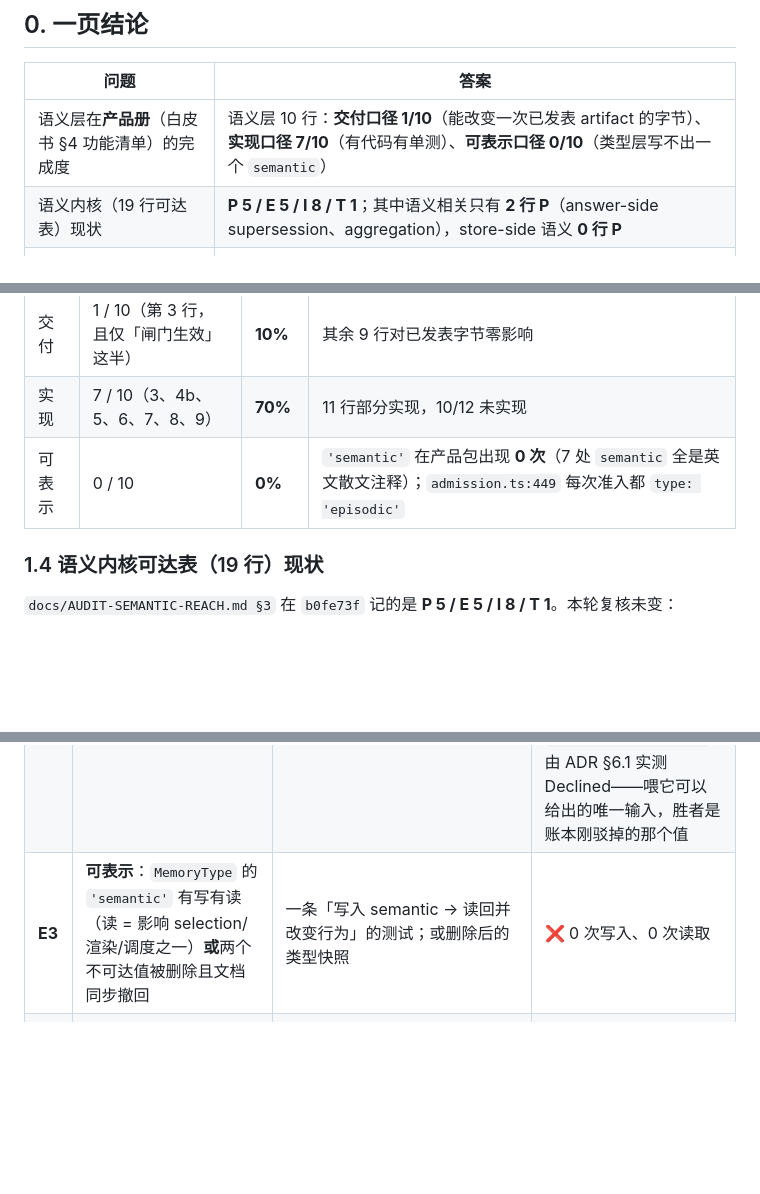
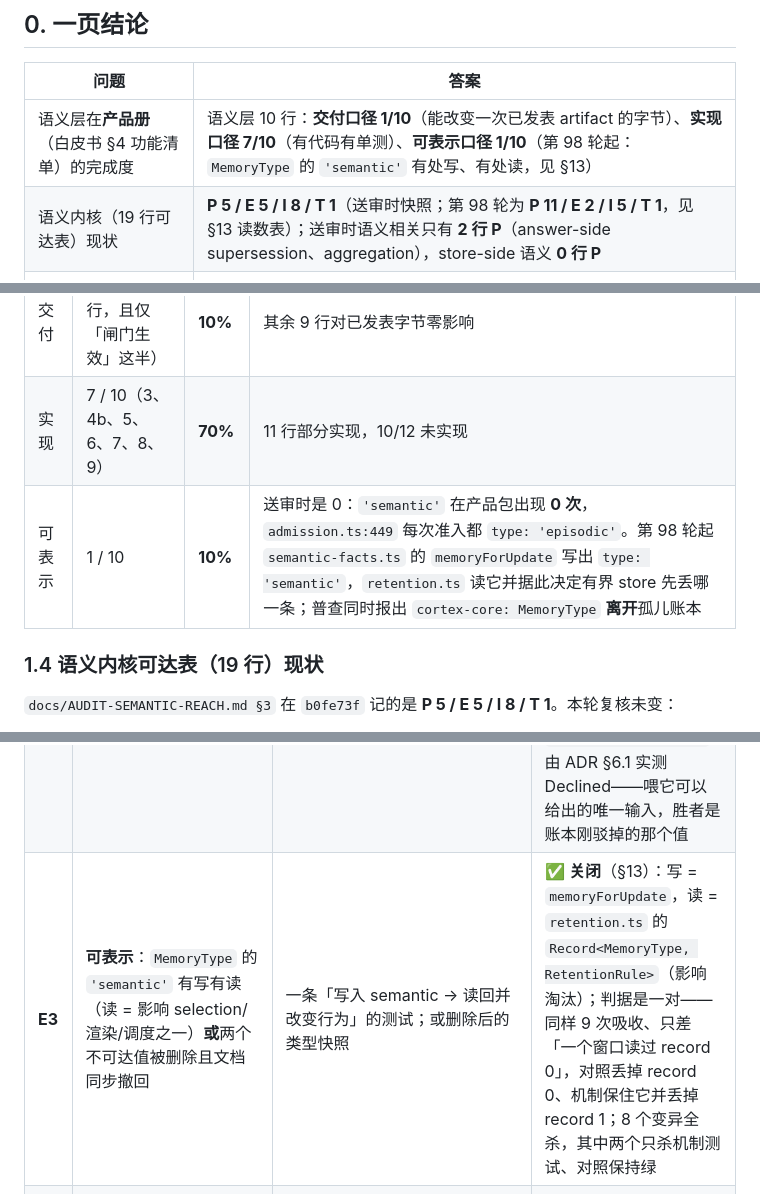
Before and after one commit to AgentiX-E/cortex-docs, a Markdown page: docs/06-semantic-layer-completion.md, 3 parts joined by grey strips. Rendered like a GitHub page; blank space fills up the shorter version.

Commit message:
docs: 产品册可表示口径 0/10 -> 1/10，E3 判据表改绿
E3 关闭的实质是「可表示」这一列不再为 0： 的  第一次有处写
（）、有处读（ 的类型表，影响有界 store 的淘汰）。

送审时的三条口径因此变成 交付 1/10、实现 7/10、可表示 1/10；§1.2 的 reach 快照保留为
送审时的 P 5/E 5/I 8/T 1，并注明第 98 轮为 P 11/E 2/I 5/T 1。

```diff
--- a/docs/06-semantic-layer-completion.md
+++ b/docs/06-semantic-layer-completion.md
@@ -20,8 +20,8 @@ pnpm check                                    # 绿
 
 | 问题 | 答案 |
 | --- | --- |
-| 语义层在**产品册**（白皮书 §4 功能清单）的完成度 | 语义层 10 行：**交付口径 1/10**（能改变一次已发表 artifact 的字节）、**实现口径 7/10**（有代码有单测）、**可表示口径 0/10**（类型层写不出一个 `semantic`） |
-| 语义内核（19 行可达表）现状 | **P 5 / E 5 / I 8 / T 1**；其中语义相关只有 **2 行 P**（answer-side supersession、aggregation），store-side 语义 **0 行 P** |
+| 语义层在**产品册**（白皮书 §4 功能清单）的完成度 | 语义层 10 行：**交付口径 1/10**（能改变一次已发表 artifact 的字节）、**实现口径 7/10**（有代码有单测）、**可表示口径 1/10**（第 98 轮起：`MemoryType` 的 `'semantic'` 有处写、有处读，见 §13） |
+| 语义内核（19 行可达表）现状 | **P 5 / E 5 / I 8 / T 1**（送审时快照；第 98 轮为 **P 11 / E 2 / I 5 / T 1**，见 §13 读数表）；送审时语义相关只有 **2 行 P**（answer-side supersession、aggregation），store-side 语义 **0 行 P** |
 | 送审报告的 5 条建议 | **2 条已关闭**（T1 部分、T2 的结构阻塞）、**3 条未动**（T3/T4/T5） |
 | 报告自身陈述 | **6 处需要修正**：2 处已被本项目改掉、1 处算术不可满足、3 处计数/状态漂移 |
 | 是否可解禁 SOTA | **否**。8 条 exit criteria（§5）现为 **5 关闭（E1 / E2 / E5 / E7 / E8）、1 半做（E4）、2 全红（E3 / E6）**；S10/S9 与全部 SOTA 队列本轮**冻结** |
@@ -61,7 +61,7 @@ pnpm check                                    # 绿
 | --- | --- | --- | --- |
 | 交付 | 1 / 10（第 3 行，且仅「闸门生效」这半） | **10%** | 其余 9 行对已发表字节零影响 |
 | 实现 | 7 / 10（3、4b、5、6、7、8、9） | **70%** | 11 行部分实现，10/12 未实现 |
-| 可表示 | 0 / 10 | **0%** | `'semantic'` 在产品包出现 **0 次**（7 处 `semantic` 全是英文散文注释）；`admission.ts:449` 每次准入都 `type: 'episodic'` |
+| 可表示 | 1 / 10 | **10%** | 送审时是 0：`'semantic'` 在产品包出现 **0 次**，`admission.ts:449` 每次准入都 `type: 'episodic'`。第 98 轮起 `semantic-facts.ts` 的 `memoryForUpdate` 写出 `type: 'semantic'`，`retention.ts` 读它并据此决定有界 store 先丢哪一条；普查同时报出 `cortex-core: MemoryType` **离开**孤儿账本 |
 
 ### 1.4 语义内核可达表（19 行）现状
 
@@ -119,7 +119,7 @@ pnpm check                                    # 绿
 | --- | --- | --- | --- |
 | **E1** | **fact source 存在且 additive**：产品能构造 `KnowledgeFact`，来源是**已计算的** supersession 状态（不新增模型调用、不替换原文） | 存在非测试构造点，且其输入来自 `supersede.ts`/`memory.ts:1603` 的计算结果；一条行为级测试证明同语料下 prompt 字节**因该事实而变** | ✅ **关闭**（§11）：构造点在 `memory.ts` → `semantic-facts.ts`，输入是 `supersede.ts` 的 verdict；`semantic-carry.test.ts` 三条件字节对照（空 store / 开关关 / 两者都有）；0 新模型调用（开与关各 3 次调用） |
 | **E2** | **消费者接线**：`assemble` → `reviseLedger` → `resolveContradiction` 在产品路径被调用 | `semantic-reach.test.ts` 的命中清单**非空**且打印出符号；reach table 对应行改 **P** | ✅ **关闭**（§12）：白名单 5 → 7，且每个值符号都要求**调用点**而非 import；reach 表行 3/6/8/10/11 同提交改 **P**（P 从 5/19 到 11/19）。**2 接 / 1 结清**：`assemble` 与 `reviseLedger` 已接，`resolveContradiction` 由 ADR §6.1 实测 Declined——喂它可以给出的唯一输入，胜者是账本刚驳掉的那个值 |
-| **E3** | **可表示**：`MemoryType` 的 `'semantic'` 有写有读（读 = 影响 selection/渲染/调度之一）**或**两个不可达值被删除且文档同步撤回 | 一条「写入 semantic → 读回并改变行为」的测试；或删除后的类型快照 | ❌ 0 次写入、0 次读取 |
+| **E3** | **可表示**：`MemoryType` 的 `'semantic'` 有写有读（读 = 影响 selection/渲染/调度之一）**或**两个不可达值被删除且文档同步撤回 | 一条「写入 semantic → 读回并改变行为」的测试；或删除后的类型快照 | ✅ **关闭**（§13）：写 = `memoryForUpdate`，读 = `retention.ts` 的 `Record<MemoryType, RetentionRule>`（影响淘汰）；判据是一对——同样 9 次吸收、只差「一个窗口读过 record 0」，对照丢掉 record 0、机制保住它并丢掉 record 1；8 个变异全杀，其中两个只杀机制测试、对照保持绿 |
 | **E4** | **charter 四机制结清**：`consolidate` / `resolveContradiction` 从 0 调用变为**有产品调用者**，或由 ADR 显式 **Declined** 并给出理由与代价 | `grep` 出调用点（非测试）；或 ADR 文件存在且被 `ARCHITECTURE.md` 引用 | ⚠️ **半做**（§12）：`resolveContradiction` 由 `DECISION-SEMANTIC-LAYER-ROUTE.md` §6.1 显式 **Declined**，`ARCHITECTURE.md` 已引用；`consolidate` 仍**未定** |
 | **E5** | **三表同步**：哨兵测试、`AUDIT-SEMANTIC-REACH §3`、`ARCHITECTURE.md` 状态表**同一提交**内一致 | `pnpm check` 绿 + 三处 diff 在同一 commit | ✅ **关闭**（§12）：哨兵（白名单 7 项 + 调用点断言）、reach 表六行、`ARCHITECTURE.md` 两行、`USER-MANUAL.md` 选项表与示例、`PREREGISTRATION` §13.376 全部同一提交 |
 | **E6** | **语义层自身有测量**：至少一次 paired 读数或离线 trace 指标（FEB-30 四项），且**不伤准确率**（判据 `deltaQuestions ≥ −5`，与 S10 同口径） | artifact 有 run id 与配置行；McNemar 双侧 | ❌ 无 |
```
